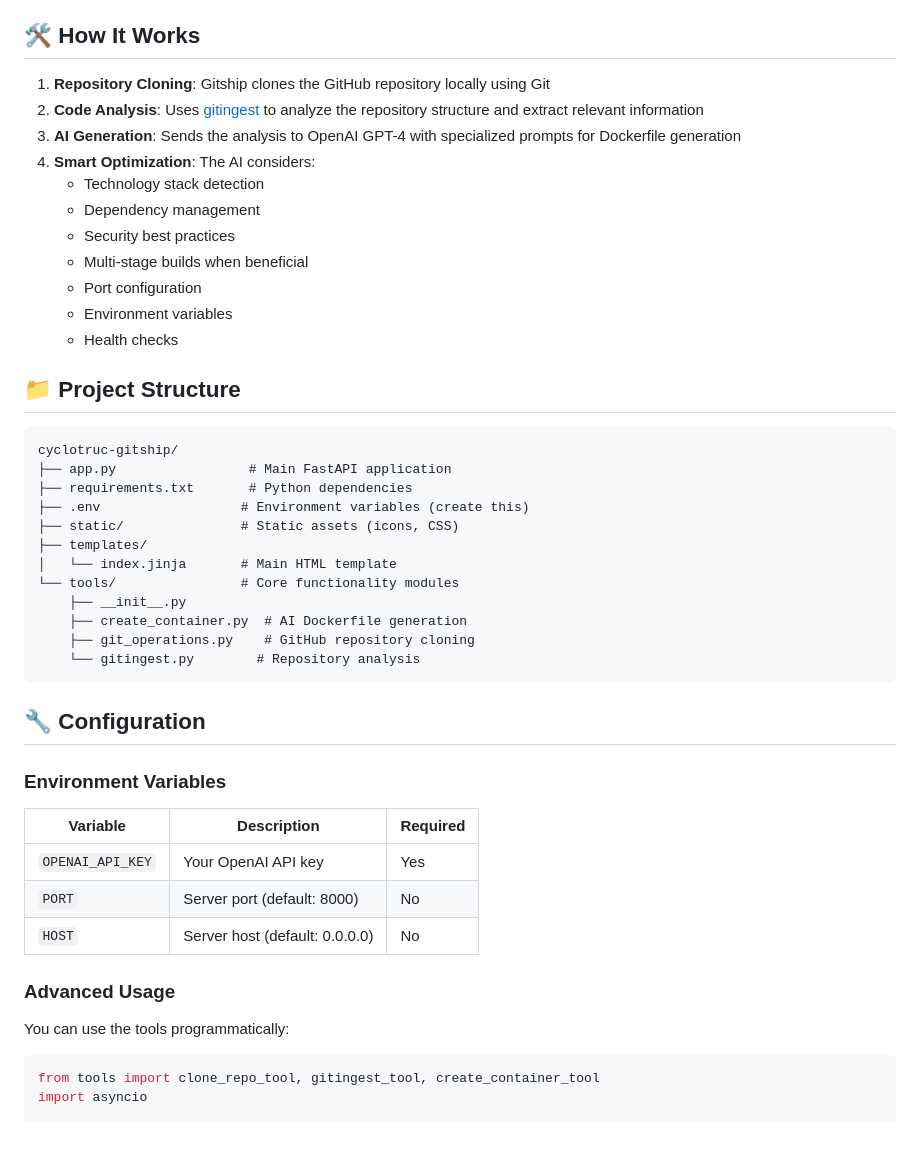
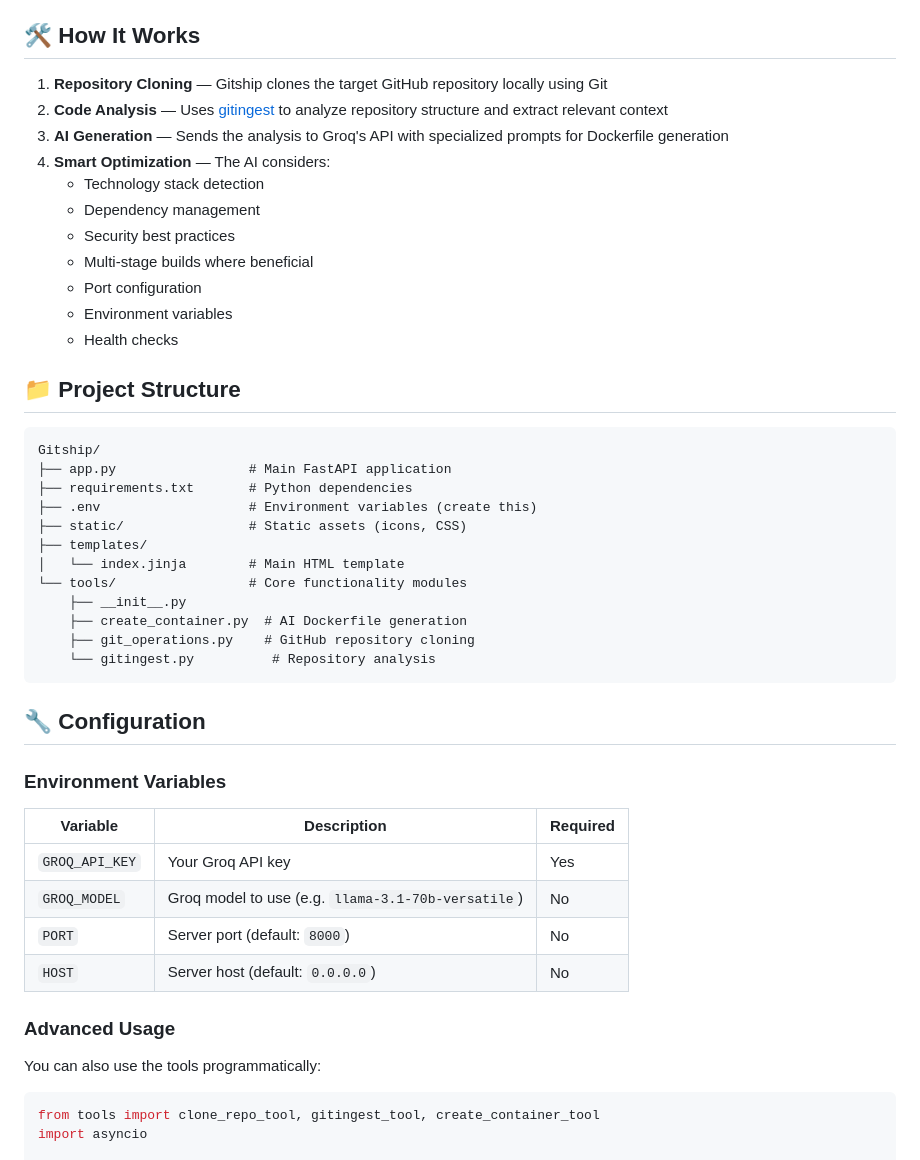
Before and after one commit to hasnainaliasghar/Gitship, a Markdown page: README.md, the part around one of its changes. Drawn GitHub-style; blank space fills up the shorter version.

````diff
--- a/README.md
+++ b/README.md
@@ -59,14 +66,14 @@ Gitship is an AI-powered web application that automatically generates production
 
 ## 🛠️ How It Works
 
-1. **Repository Cloning**: Gitship clones the GitHub repository locally using Git
-3. **Code Analysis**: Uses [gitingest](https://github.com/cyclotruc/gitingest) to analyze the repository structure and extract relevant information
-4. **AI Generation**: Sends the analysis to OpenAI GPT-4 with specialized prompts for Dockerfile generation
-5. **Smart Optimization**: The AI considers:
+1. **Repository Cloning** — Gitship clones the target GitHub repository locally using Git
+2. **Code Analysis** — Uses [gitingest](https://github.com/cyclotruc/gitingest) to analyze repository structure and extract relevant context
+3. **AI Generation** — Sends the analysis to Groq's API with specialized prompts for Dockerfile generation
+4. **Smart Optimization** — The AI considers:
    - Technology stack detection
    - Dependency management
    - Security best practices
-   - Multi-stage builds when beneficial
+   - Multi-stage builds where beneficial
    - Port configuration
    - Environment variables
    - Health checks
@@ -74,33 +81,34 @@ Gitship is an AI-powered web application that automatically generates production
 ## 📁 Project Structure
 
 ```
-cyclotruc-gitship/
+Gitship/
 ├── app.py                 # Main FastAPI application
 ├── requirements.txt       # Python dependencies
-├── .env                  # Environment variables (create this)
-├── static/               # Static assets (icons, CSS)
+├── .env                   # Environment variables (create this)
+├── static/                # Static assets (icons, CSS)
 ├── templates/
-│   └── index.jinja       # Main HTML template
-└── tools/                # Core functionality modules
+│   └── index.jinja        # Main HTML template
+└── tools/                 # Core functionality modules
     ├── __init__.py
     ├── create_container.py  # AI Dockerfile generation
     ├── git_operations.py    # GitHub repository cloning
-    └── gitingest.py        # Repository analysis
+    └── gitingest.py          # Repository analysis
 ```
 
 ## 🔧 Configuration
 
 ### Environment Variables
 
-| Variable | Description | Required |
-|----------|-------------|----------|
-| `OPENAI_API_KEY` | Your OpenAI API key | Yes |
-| `PORT` | Server port (default: 8000) | No |
-| `HOST` | Server host (default: 0.0.0.0) | No |
+| Variable      | Description                          | Required |
+|----------------|---------------------------------------|----------|
+| `GROQ_API_KEY` | Your Groq API key                    | Yes      |
+| `GROQ_MODEL`   | Groq model to use (e.g. `llama-3.1-70b-versatile`) | No |
+| `PORT`         | Server port (default: `8000`)        | No       |
+| `HOST`         | Server host (default: `0.0.0.0`)     | No       |
 
 ### Advanced Usage
 
-You can use the tools programmatically:
+You can also use the tools programmatically:
 
 ```python
 from tools import clone_repo_tool, gitingest_tool, create_container_tool
````
Also changed, not shown: other parts of README.md (+25 -23 lines).
